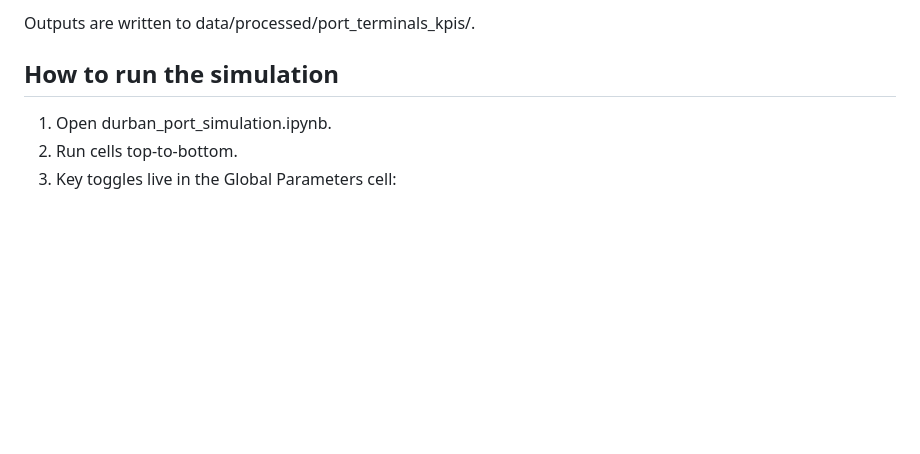
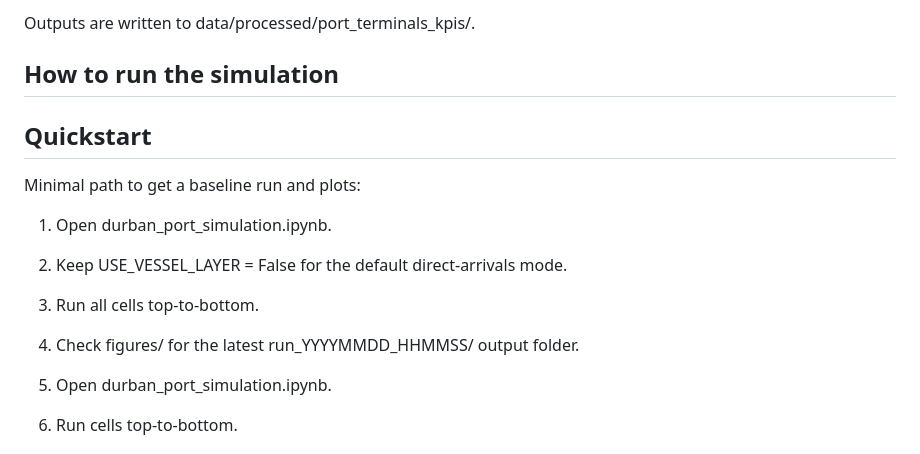
Before and after one commit to NkanyeziNgobese/PortSimulation, a Markdown page: README.md, the part around one of its changes. GitHub-like rendering; blank space fills up the shorter version.

```diff
--- a/README.md
+++ b/README.md
@@ -67,6 +67,14 @@ Outputs are written to data/processed/port_terminals_kpis/.
 
 ## How to run the simulation
 
+## Quickstart
+
+Minimal path to get a baseline run and plots:
+1. Open durban_port_simulation.ipynb.
+2. Keep USE_VESSEL_LAYER = False for the default direct-arrivals mode.
+3. Run all cells top-to-bottom.
+4. Check figures/ for the latest run_YYYYMMDD_HHMMSS/ output folder.
+
 1. Open durban_port_simulation.ipynb.
 2. Run cells top-to-bottom.
 3. Key toggles live in the Global Parameters cell:
```
Also changed, not shown: other parts of README.md (+13 -0 lines).
